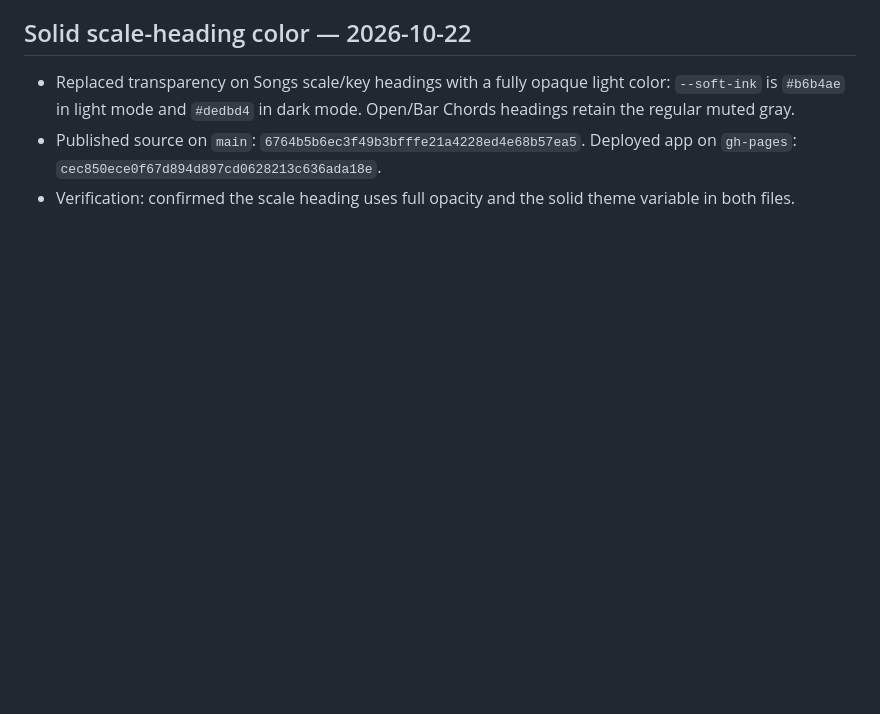
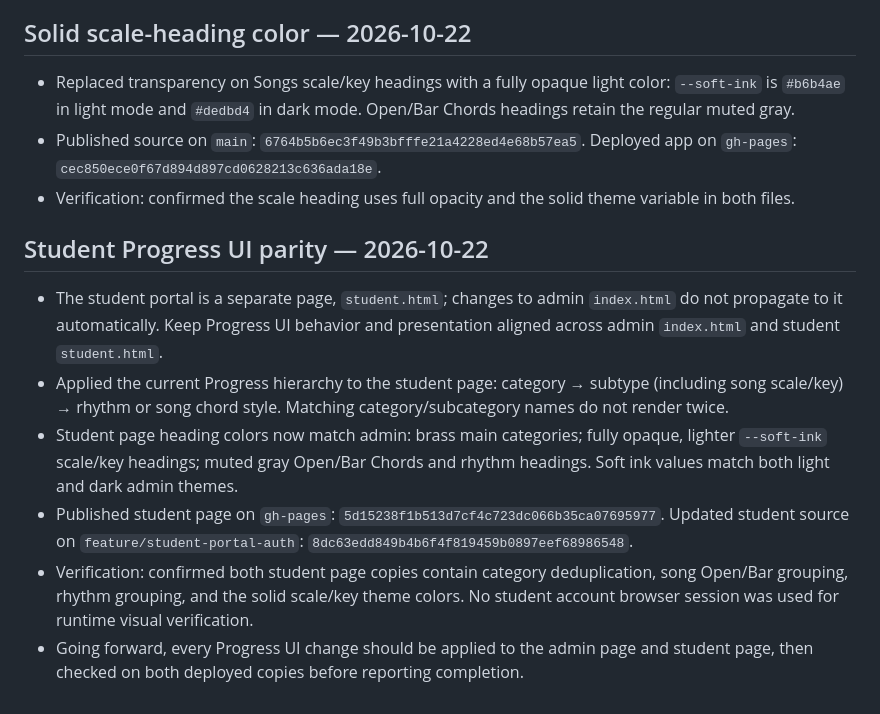
Before and after one commit to marksmusicschool/Marks-Music, a Markdown page: APP_NOTES.md, the part around the change. GitHub-like rendering; blank space fills up the shorter version.

Commit message:
Document student Progress UI parity

```diff
--- a/APP_NOTES.md
+++ b/APP_NOTES.md
@@ -90,3 +90,12 @@ These notes are the working map for future changes. Update this file in the same
 - Replaced transparency on Songs scale/key headings with a fully opaque light color: `--soft-ink` is `#b6b4ae` in light mode and `#dedbd4` in dark mode. Open/Bar Chords headings retain the regular muted gray.
 - Published source on `main`: `6764b5b6ec3f49b3bfffe21a4228ed4e68b57ea5`. Deployed app on `gh-pages`: `cec850ece0f67d894d897cd0628213c636ada18e`.
 - Verification: confirmed the scale heading uses full opacity and the solid theme variable in both files.
+
+## Student Progress UI parity — 2026-10-22
+
+- The student portal is a separate page, `student.html`; changes to admin `index.html` do not propagate to it automatically. Keep Progress UI behavior and presentation aligned across admin `index.html` and student `student.html`.
+- Applied the current Progress hierarchy to the student page: category → subtype (including song scale/key) → rhythm or song chord style. Matching category/subcategory names do not render twice.
+- Student page heading colors now match admin: brass main categories; fully opaque, lighter `--soft-ink` scale/key headings; muted gray Open/Bar Chords and rhythm headings. Soft ink values match both light and dark admin themes.
+- Published student page on `gh-pages`: `5d15238f1b513d7cf4c723dc066b35ca07695977`. Updated student source on `feature/student-portal-auth`: `8dc63edd849b4b6f4f819459b0897eef68986548`.
+- Verification: confirmed both student page copies contain category deduplication, song Open/Bar grouping, rhythm grouping, and the solid scale/key theme colors. No student account browser session was used for runtime visual verification.
+- Going forward, every Progress UI change should be applied to the admin page and student page, then checked on both deployed copies before reporting completion.
```
